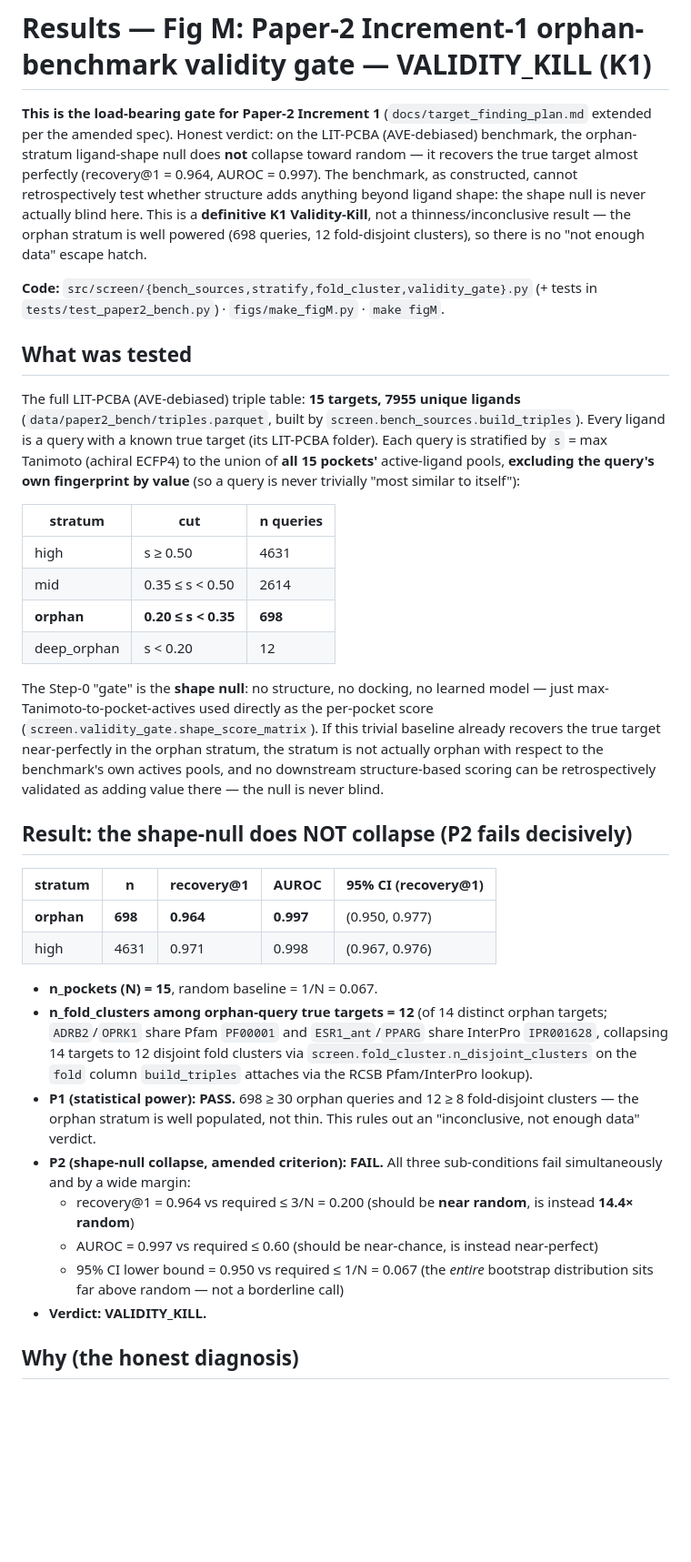
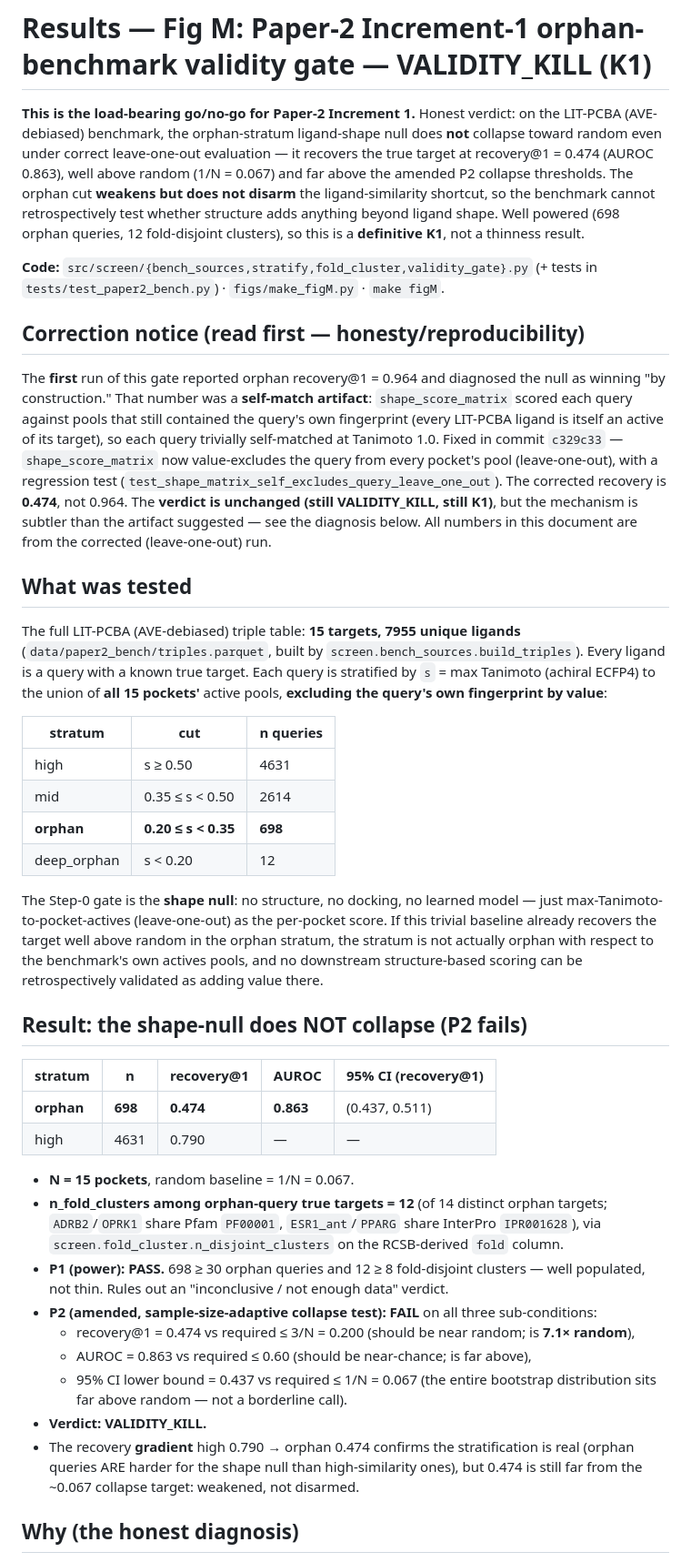
Before and after one commit to doctawho42/fep-surrogate-pipeline, a Markdown page: docs/results_figM.md, the part around one of its changes. Shown at 91% size. Rendered like a GitHub page; blank space fills up the shorter version.

```diff
--- a/docs/results_figM.md
+++ b/docs/results_figM.md
@@ -1,24 +1,32 @@
 # Results — Fig M: Paper-2 Increment-1 orphan-benchmark validity gate — **VALIDITY_KILL (K1)**
 
-**This is the load-bearing gate for Paper-2 Increment 1** (`docs/target_finding_plan.md`
-extended per the amended spec). Honest verdict: on the LIT-PCBA (AVE-debiased) benchmark,
-the orphan-stratum ligand-shape null does **not** collapse toward random — it recovers the
-true target almost perfectly (recovery@1 = 0.964, AUROC = 0.997). The benchmark, as
-constructed, cannot retrospectively test whether structure adds anything beyond ligand
-shape: the shape null is never actually blind here. This is a **definitive K1
-Validity-Kill**, not a thinness/inconclusive result — the orphan stratum is well powered
-(698 queries, 12 fold-disjoint clusters), so there is no "not enough data" escape hatch.
+**This is the load-bearing go/no-go for Paper-2 Increment 1.** Honest verdict: on the LIT-PCBA
+(AVE-debiased) benchmark, the orphan-stratum ligand-shape null does **not** collapse toward random
+even under correct leave-one-out evaluation — it recovers the true target at recovery@1 = 0.474
+(AUROC 0.863), well above random (1/N = 0.067) and far above the amended P2 collapse thresholds.
+The orphan cut **weakens but does not disarm** the ligand-similarity shortcut, so the benchmark
+cannot retrospectively test whether structure adds anything beyond ligand shape. Well powered (698
+orphan queries, 12 fold-disjoint clusters), so this is a **definitive K1**, not a thinness result.
 
 **Code:** `src/screen/{bench_sources,stratify,fold_cluster,validity_gate}.py` (+ tests in
 `tests/test_paper2_bench.py`) · `figs/make_figM.py` · `make figM`.
 
+## Correction notice (read first — honesty/reproducibility)
+The **first** run of this gate reported orphan recovery@1 = 0.964 and diagnosed the null as winning
+"by construction." That number was a **self-match artifact**: `shape_score_matrix` scored each query
+against pools that still contained the query's own fingerprint (every LIT-PCBA ligand is itself an
+active of its target), so each query trivially self-matched at Tanimoto 1.0. Fixed in commit
+`c329c33` — `shape_score_matrix` now value-excludes the query from every pocket's pool (leave-one-out),
+with a regression test (`test_shape_matrix_self_excludes_query_leave_one_out`). The corrected
+recovery is **0.474**, not 0.964. The **verdict is unchanged (still VALIDITY_KILL, still K1)**, but
+the mechanism is subtler than the artifact suggested — see the diagnosis below. All numbers in this
+document are from the corrected (leave-one-out) run.
+
 ## What was tested
 The full LIT-PCBA (AVE-debiased) triple table: **15 targets, 7955 unique ligands**
-(`data/paper2_bench/triples.parquet`, built by `screen.bench_sources.build_triples`).
-Every ligand is a query with a known true target (its LIT-PCBA folder). Each query is
-stratified by `s` = max Tanimoto (achiral ECFP4) to the union of **all 15 pockets'**
-active-ligand pools, **excluding the query's own fingerprint by value** (so a query is
-never trivially "most similar to itself"):
+(`data/paper2_bench/triples.parquet`, built by `screen.bench_sources.build_triples`). Every ligand is
+a query with a known true target. Each query is stratified by `s` = max Tanimoto (achiral ECFP4) to
+the union of **all 15 pockets'** active pools, **excluding the query's own fingerprint by value**:
 
 | stratum | cut | n queries |
 |---|---|---|
@@ -27,36 +35,33 @@ never trivially "most similar to itself"):
 | **orphan** | **0.20 ≤ s < 0.35** | **698** |
 | deep_orphan | s < 0.20 | 12 |
 
-The Step-0 "gate" is the **shape null**: no structure, no docking, no learned model —
-just max-Tanimoto-to-pocket-actives used directly as the per-pocket score
-(`screen.validity_gate.shape_score_matrix`). If this trivial baseline already recovers
-the true target near-perfectly in the orphan stratum, the stratum is not actually orphan
-with respect to the benchmark's own actives pools, and no downstream structure-based
-scoring can be retrospectively validated as adding value there — the null is never blind.
+The Step-0 gate is the **shape null**: no structure, no docking, no learned model — just
+max-Tanimoto-to-pocket-actives (leave-one-out) as the per-pocket score. If this trivial baseline
+already recovers the target well above random in the orphan stratum, the stratum is not actually
+orphan with respect to the benchmark's own actives pools, and no downstream structure-based scoring
+can be retrospectively validated as adding value there.
 
-## Result: the shape-null does NOT collapse (P2 fails decisively)
+## Result: the shape-null does NOT collapse (P2 fails)
 
 | stratum | n | recovery@1 | AUROC | 95% CI (recovery@1) |
 |---|---|---|---|---|
-| **orphan** | **698** | **0.964** | **0.997** | (0.950, 0.977) |
-| high | 4631 | 0.971 | 0.998 | (0.967, 0.976) |
+| **orphan** | **698** | **0.474** | **0.863** | (0.437, 0.511) |
+| high | 4631 | 0.790 | — | — |
 
-- **n_pockets (N) = 15**, random baseline = 1/N = 0.067.
-- **n_fold_clusters among orphan-query true targets = 12** (of 14 distinct orphan
-  targets; `ADRB2`/`OPRK1` share Pfam `PF00001` and `ESR1_ant`/`PPARG` share InterPro
-  `IPR001628`, collapsing 14 targets to 12 disjoint fold clusters via
-  `screen.fold_cluster.n_disjoint_clusters` on the `fold` column `build_triples` attaches
-  via the RCSB Pfam/InterPro lookup).
-- **P1 (statistical power): PASS.** 698 ≥ 30 orphan queries and 12 ≥ 8 fold-disjoint
-  clusters — the orphan stratum is well populated, not thin. This rules out an
-  "inconclusive, not enough data" verdict.
-- **P2 (shape-null collapse, amended criterion): FAIL.** All three sub-conditions
-  fail simultaneously and by a wide margin:
-  - recovery@1 = 0.964 vs required ≤ 3/N = 0.200 (should be **near random**, is instead
-    **14.4× random**)
-  - AUROC = 0.997 vs required ≤ 0.60 (should be near-chance, is instead near-perfect)
-  - 95% CI lower bound = 0.950 vs required ≤ 1/N = 0.067 (the *entire* bootstrap
-    distribution sits far above random — not a borderline call)
+- **N = 15 pockets**, random baseline = 1/N = 0.067.
+- **n_fold_clusters among orphan-query true targets = 12** (of 14 distinct orphan targets;
+  `ADRB2`/`OPRK1` share Pfam `PF00001`, `ESR1_ant`/`PPARG` share InterPro `IPR001628`), via
+  `screen.fold_cluster.n_disjoint_clusters` on the RCSB-derived `fold` column.
+- **P1 (power): PASS.** 698 ≥ 30 orphan queries and 12 ≥ 8 fold-disjoint clusters — well populated,
+  not thin. Rules out an "inconclusive / not enough data" verdict.
+- **P2 (amended, sample-size-adaptive collapse test): FAIL** on all three sub-conditions:
+  - recovery@1 = 0.474 vs required ≤ 3/N = 0.200 (should be near random; is **7.1× random**),
+  - AUROC = 0.863 vs required ≤ 0.60 (should be near-chance; is far above),
+  - 95% CI lower bound = 0.437 vs required ≤ 1/N = 0.067 (the entire bootstrap distribution sits
+    far above random — not a borderline call).
 - **Verdict: VALIDITY_KILL.**
+- The recovery **gradient** high 0.790 → orphan 0.474 confirms the stratification is real (orphan
+  queries ARE harder for the shape null than high-similarity ones), but 0.474 is still far from the
+  ~0.067 collapse target: weakened, not disarmed.
 
 ## Why (the honest diagnosis)
```
Also changed, not shown: other parts of docs/results_figM.md (+42 -61 lines).
